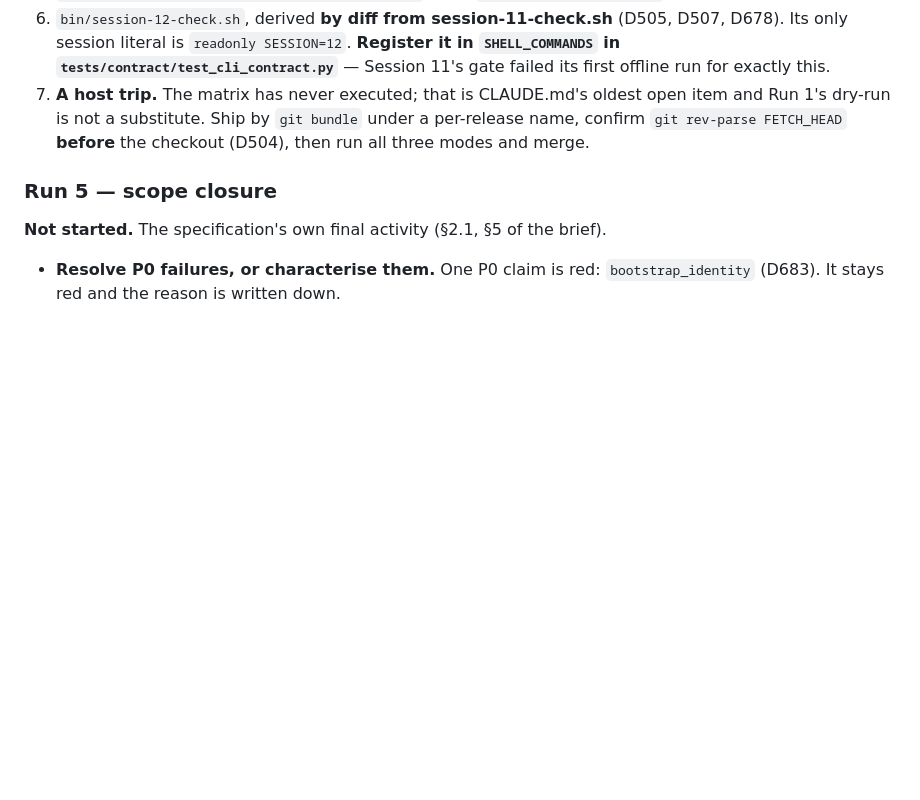
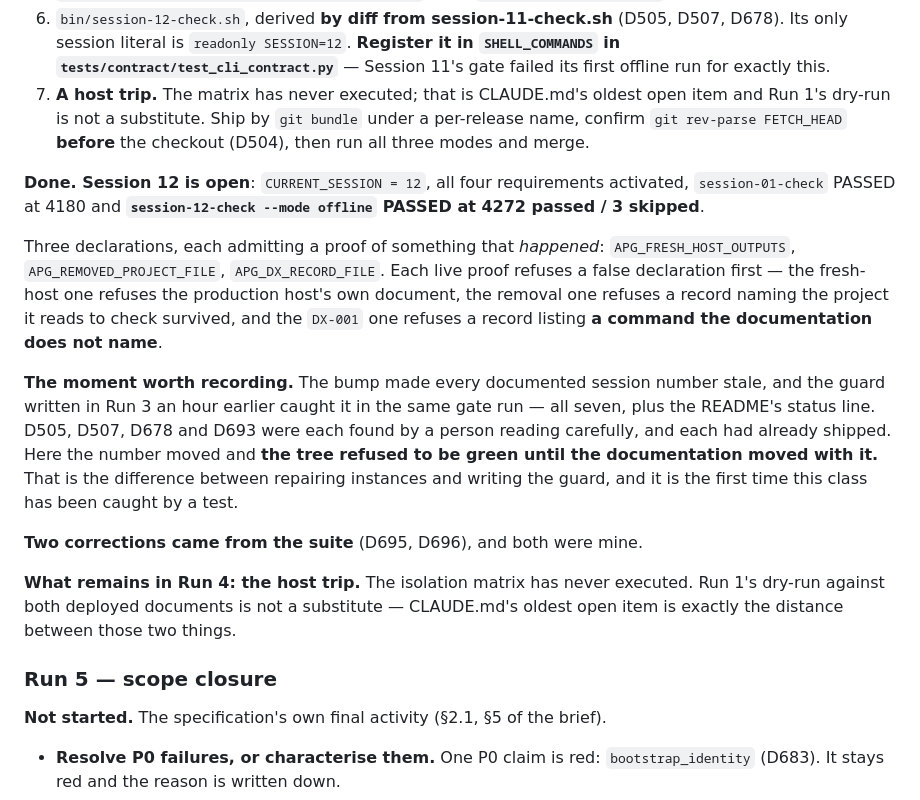
Before and after one commit to Virabyan99/agentic-postgres, a Markdown page: docs/plans/session-12-implementation-plan.md, the part around one of its changes. Drawn GitHub-style; blank space fills up the shorter version.

Commit message:
Run 4 recorded: D695, D696, and session-12-check offline PASSED
session-12-check --mode offline: 4272 passed, 3 skipped. session-01-check: 4180
passed, 3 skipped.

D695 -- exit 5 is the end state and the test could not express it. pytest returns
5 when it selects nothing, and activating the last four placeholders left the
repository with no future markers at all. A guard written across twelve sessions
of always-having-placeholders had no way to say and now there are none. An
invariant that holds for every observed state can still be a description of the
observations rather than of the system.

D696 -- DEP-ISO-001 does not extend the isolation claim, and the model refused
the reasoning that said it should. claim_session resolves a claim to the session
that INTRODUCED it, so adding a Session 12 requirement to a Session 2 claim moved
isolation from 2 to 12. A claims session decides when it must first be proved;
moving one retroactively would excuse it from every session in between. ADR 0089s
rule is right and I applied it to the wrong axis -- isolation and isolation_matrix
are two guarantees, not one guarantee in two files.

Both corrections came from the suite rather than from me.

What remains in Run 4 is the host trip. The isolation matrix has never executed,
and Run 1s dry-run against both deployed documents is not a substitute.

Co-Authored-By: Claude Opus 5 <noreply@anthropic.com>

```diff
--- a/docs/plans/session-12-implementation-plan.md
+++ b/docs/plans/session-12-implementation-plan.md
@@ -196,6 +198,31 @@ it.
    a per-release name, confirm `git rev-parse FETCH_HEAD` **before** the
    checkout (D504), then run all three modes and merge.
 
+**Done. Session 12 is open**: `CURRENT_SESSION = 12`, all four requirements
+activated, `session-01-check` PASSED at 4180 and **`session-12-check --mode
+offline` PASSED at 4272 passed / 3 skipped**.
+
+Three declarations, each admitting a proof of something that *happened*:
+`APG_FRESH_HOST_OUTPUTS`, `APG_REMOVED_PROJECT_FILE`, `APG_DX_RECORD_FILE`. Each
+live proof refuses a false declaration first — the fresh-host one refuses the
+production host's own document, the removal one refuses a record naming the
+project it reads to check survived, and the `DX-001` one refuses a record listing
+**a command the documentation does not name**.
+
+**The moment worth recording.** The bump made every documented session number
+stale, and the guard written in Run 3 an hour earlier caught it in the same gate
+run — all seven, plus the README's status line. D505, D507, D678 and D693 were
+each found by a person reading carefully, and each had already shipped. Here the
+number moved and **the tree refused to be green until the documentation moved
+with it.** That is the difference between repairing instances and writing the
+guard, and it is the first time this class has been caught by a test.
+
+**Two corrections came from the suite** (D695, D696), and both were mine.
+
+**What remains in Run 4: the host trip.** The isolation matrix has never
+executed. Run 1's dry-run against both deployed documents is not a substitute —
+CLAUDE.md's oldest open item is exactly the distance between those two things.
+
 ### Run 5 — scope closure
 
 **Not started.** The specification's own final activity (§2.1, §5 of the brief).
```
Also changed, not shown: other parts of docs/plans/session-12-implementation-plan.md (+3 -1 lines).
